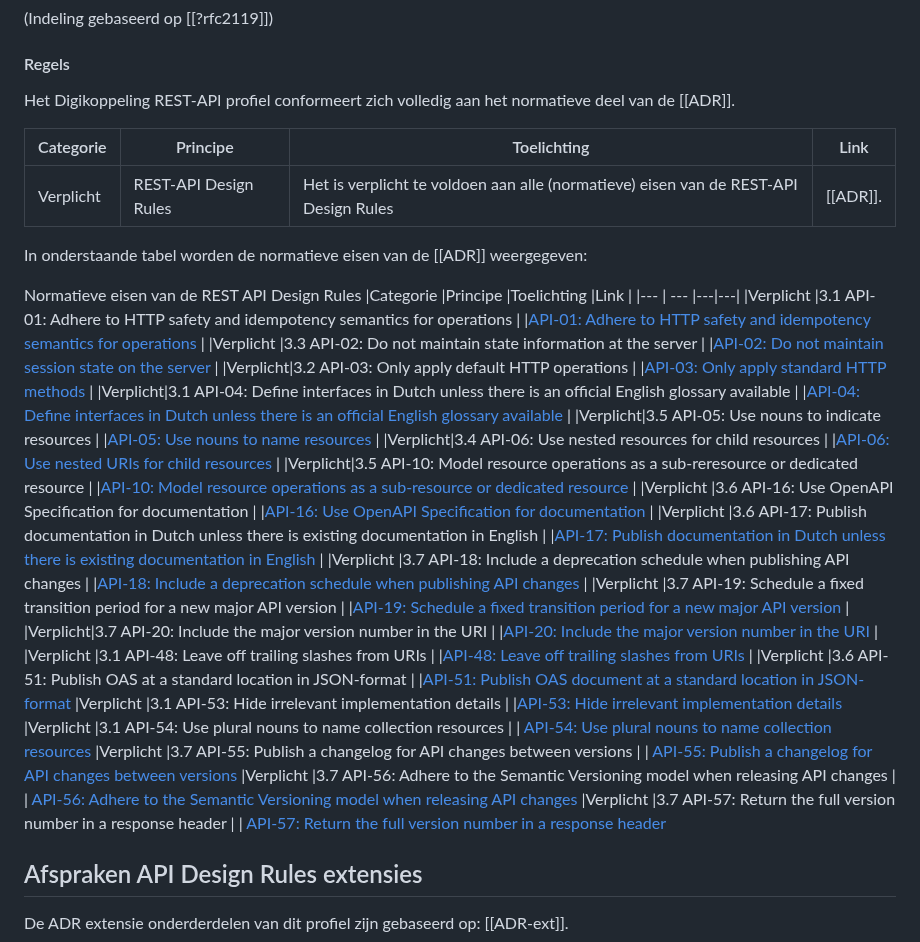
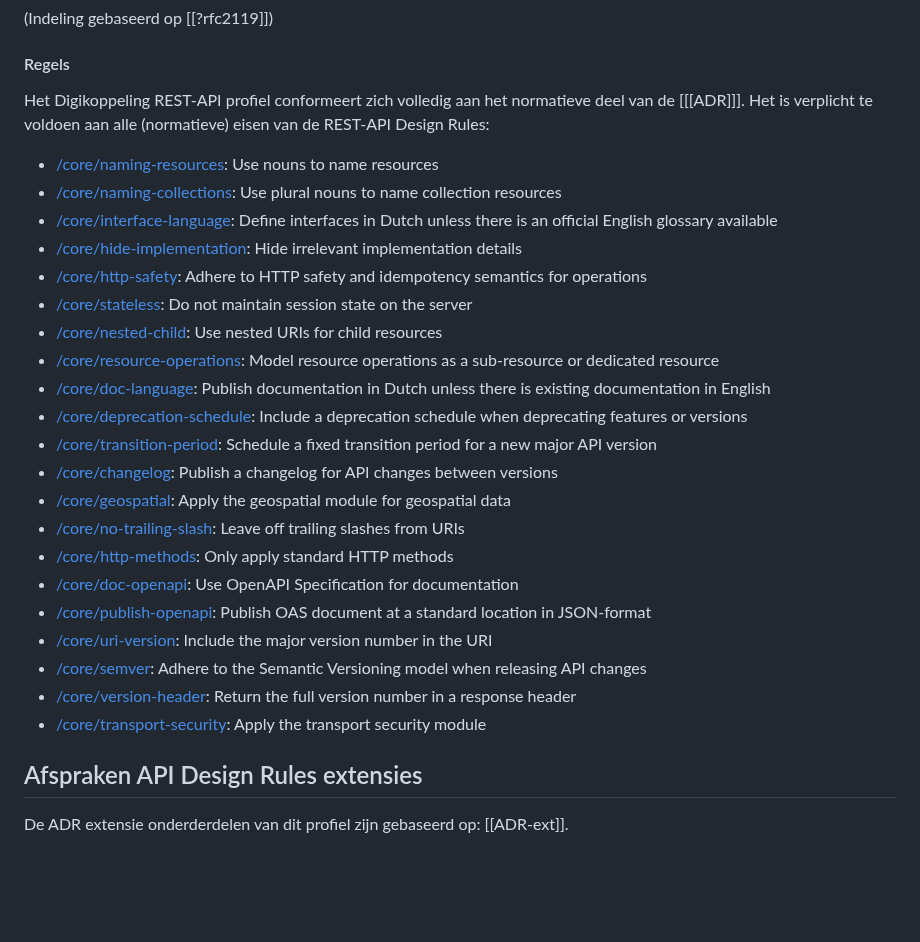
Before and after one commit to Logius-standaarden/Digikoppeling-Koppelvlakstandaard-REST-API, a Markdown page: ch03_Digikoppeling Restful API profiel.md, the part around the change. GitHub-like rendering; blank space fills up the shorter version.

Commit message:
Regellijst ADR

```diff
--- a/ch03_Digikoppeling Restful API profiel.md
+++ b/ch03_Digikoppeling Restful API profiel.md
@@ -54,36 +54,29 @@ Binnen dit DK REST-API profielprofiel zijn er alleen voorschriften m.b.t. het ve
 
 #### Regels
 
-Het Digikoppeling REST-API profiel conformeert zich volledig aan het normatieve deel van de [[ADR]].
+Het Digikoppeling REST-API profiel conformeert zich volledig aan het normatieve deel van de [[[ADR]]]. Het is verplicht te voldoen aan alle (normatieve) eisen van de REST-API Design Rules:
 
- |Categorie |Principe |Toelichting |Link |
- |--- | --- |---|---|
- |Verplicht | REST-API Design Rules | Het is verplicht te voldoen aan alle (normatieve) eisen van de REST-API Design Rules |[[ADR]]. |
-
-In onderstaande tabel worden de normatieve eisen van de [[ADR]] weergegeven:
-
-Normatieve eisen van de REST API Design Rules
- |Categorie |Principe |Toelichting |Link |
- |--- | --- |---|---|
- |Verplicht |3.1 API-01: Adhere to HTTP safety and idempotency semantics for operations |  |[API-01: Adhere to HTTP safety and idempotency semantics for operations](https://publicatie.centrumvoorstandaarden.nl/api/adr/#api-01) |
- |Verplicht |3.3 API-02: Do not maintain state information at the server |  |[API-02: Do not maintain session state on the server](https://publicatie.centrumvoorstandaarden.nl/api/adr/#api-02) |
- |Verplicht|3.2 API-03: Only apply default HTTP operations |  |[API-03: Only apply standard HTTP methods](https://publicatie.centrumvoorstandaarden.nl/api/adr/#api-03) |
- |Verplicht|3.1 API-04: Define interfaces in Dutch unless there is an official English glossary available |  |[API-04: Define interfaces in Dutch unless there is an official English glossary available](https://publicatie.centrumvoorstandaarden.nl/api/adr/#api-04) |
- |Verplicht|3.5 API-05: Use nouns to indicate resources |  |[API-05: Use nouns to name resources](https://publicatie.centrumvoorstandaarden.nl/api/adr/#api-05) |
- |Verplicht|3.4 API-06: Use nested resources for child resources |  |[API-06: Use nested URIs for child resources](https://publicatie.centrumvoorstandaarden.nl/api/adr/#api-06) |
- |Verplicht|3.5 API-10: Model resource operations as a sub-reresource or dedicated resource |  |[API-10: Model resource operations as a sub-resource or dedicated resource](https://publicatie.centrumvoorstandaarden.nl/api/adr/#api-10) |
- |Verplicht |3.6 API-16: Use OpenAPI Specification for documentation |  |[API-16: Use OpenAPI Specification for documentation](https://publicatie.centrumvoorstandaarden.nl/api/adr/#api-16) |
- |Verplicht |3.6 API-17: Publish documentation in Dutch unless there is existing documentation in English |  |[API-17: Publish documentation in Dutch unless there is existing documentation in English](https://publicatie.centrumvoorstandaarden.nl/api/adr/#api-17) |
- |Verplicht |3.7 API-18: Include a deprecation schedule when publishing API changes |  |[API-18: Include a deprecation schedule when publishing API changes](https://publicatie.centrumvoorstandaarden.nl/api/adr/#api-18) |
- |Verplicht |3.7 API-19: Schedule a fixed transition period for a new major API version |  |[API-19: Schedule a fixed transition period for a new major API version](https://publicatie.centrumvoorstandaarden.nl/api/adr/#api-19) |
- |Verplicht|3.7 API-20: Include the major version number in the URI |  |[API-20: Include the major version number in the URI](https://publicatie.centrumvoorstandaarden.nl/api/adr/#api-20) |
- |Verplicht |3.1 API-48: Leave off trailing slashes from URIs |  |[API-48: Leave off trailing slashes from URIs](https://publicatie.centrumvoorstandaarden.nl/api/adr/#api-48) |
- |Verplicht |3.6 API-51: Publish OAS at a standard location in JSON-format | |[API-51: Publish OAS document at a standard location in JSON-format](https://publicatie.centrumvoorstandaarden.nl/api/adr/#api-51)
- |Verplicht |3.1 API-53: Hide irrelevant implementation details | |[API-53: Hide irrelevant implementation details](https://publicatie.centrumvoorstandaarden.nl/api/adr/#api-53)
- |Verplicht |3.1 API-54: Use plural nouns to name collection resources | | [API-54: Use plural nouns to name collection resources](https://publicatie.centrumvoorstandaarden.nl/api/adr/#api-54)
- |Verplicht |3.7 API-55: Publish a changelog for API changes between versions | | [API-55: Publish a changelog for API changes between versions](https://publicatie.centrumvoorstandaarden.nl/api/adr/#api-55)
- |Verplicht |3.7 API-56: Adhere to the Semantic Versioning model when releasing API changes | | [API-56: Adhere to the Semantic Versioning model when releasing API changes](https://publicatie.centrumvoorstandaarden.nl/api/adr/#api-56)
- |Verplicht |3.7 API-57: Return the full version number in a response header | | [API-57: Return the full version number in a response header](https://publicatie.centrumvoorstandaarden.nl/api/adr/#api-57)
+- [/core/naming-resources](https://gitdocumentatie.logius.nl/publicatie/api/adr/#/core/naming-resources): Use nouns to name resources
+- [/core/naming-collections](https://gitdocumentatie.logius.nl/publicatie/api/adr/#/core/naming-collections): Use plural nouns to name collection resources
+- [/core/interface-language](https://gitdocumentatie.logius.nl/publicatie/api/adr/#/core/interface-language): Define interfaces in Dutch unless there is an official English glossary available
+- [/core/hide-implementation](https://gitdocumentatie.logius.nl/publicatie/api/adr/#/core/hide-implementation): Hide irrelevant implementation details
+- [/core/http-safety](https://gitdocumentatie.logius.nl/publicatie/api/adr/#/core/http-safety): Adhere to HTTP safety and idempotency semantics for operations
+- [/core/stateless](https://gitdocumentatie.logius.nl/publicatie/api/adr/#/core/stateless): Do not maintain session state on the server
+- [/core/nested-child](https://gitdocumentatie.logius.nl/publicatie/api/adr/#/core/nested-child): Use nested URIs for child resources
+- [/core/resource-operations](https://gitdocumentatie.logius.nl/publicatie/api/adr/#/core/resource-operations): Model resource operations as a sub-resource or dedicated resource
+- [/core/doc-language](https://gitdocumentatie.logius.nl/publicatie/api/adr/#/core/doc-language): Publish documentation in Dutch unless there is existing documentation in English
+- [/core/deprecation-schedule](https://gitdocumentatie.logius.nl/publicatie/api/adr/#/core/deprecation-schedule): Include a deprecation schedule when deprecating features or versions
+- [/core/transition-period](https://gitdocumentatie.logius.nl/publicatie/api/adr/#/core/transition-period): Schedule a fixed transition period for a new major API version
+- [/core/changelog](https://gitdocumentatie.logius.nl/publicatie/api/adr/#/core/changelog): Publish a changelog for API changes between versions
+- [/core/geospatial](https://gitdocumentatie.logius.nl/publicatie/api/adr/#/core/geospatial): Apply the geospatial module for geospatial data
+- [/core/no-trailing-slash](https://gitdocumentatie.logius.nl/publicatie/api/adr/#/core/no-trailing-slash): Leave off trailing slashes from URIs
+- [/core/http-methods](https://gitdocumentatie.logius.nl/publicatie/api/adr/#/core/http-methods): Only apply standard HTTP methods
+- [/core/doc-openapi](https://gitdocumentatie.logius.nl/publicatie/api/adr/#/core/doc-openapi): Use OpenAPI Specification for documentation
+- [/core/publish-openapi](https://gitdocumentatie.logius.nl/publicatie/api/adr/#/core/publish-openapi): Publish OAS document at a standard location in JSON-format
+- [/core/uri-version](https://gitdocumentatie.logius.nl/publicatie/api/adr/#/core/uri-version): Include the major version number in the URI
+- [/core/semver](https://gitdocumentatie.logius.nl/publicatie/api/adr/#/core/semver): Adhere to the Semantic Versioning model when releasing API changes
+- [/core/version-header](https://gitdocumentatie.logius.nl/publicatie/api/adr/#/core/version-header): Return the full version number in a response header
+- [/core/transport-security](https://gitdocumentatie.logius.nl/publicatie/api/adr/#/core/transport-security): Apply the transport security module
 
 ## Afspraken API Design Rules extensies
 
```
